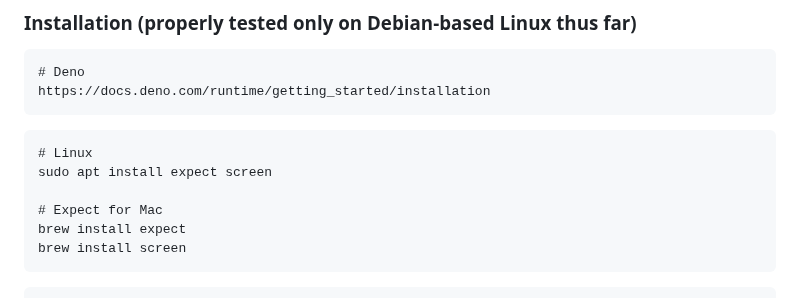
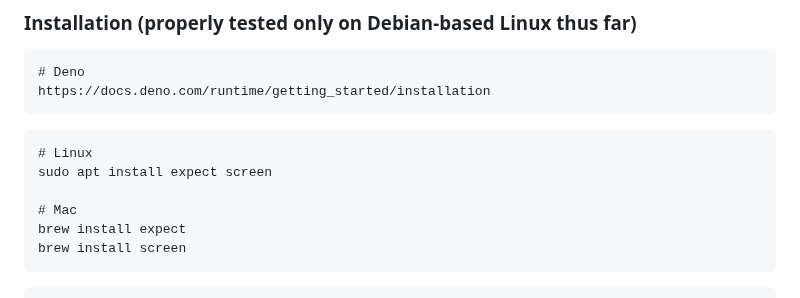
Before and after one commit to AndrusAsumets/supershy-client, a Markdown page: README.md, the part around the change. Rendered like a GitHub page.

````diff
--- a/README.md
+++ b/README.md
@@ -52,7 +52,7 @@ https://docs.deno.com/runtime/getting_started/installation
 # Linux
 sudo apt install expect screen
 
-# Expect for Mac
+# Mac
 brew install expect
 brew install screen
 ```
````
